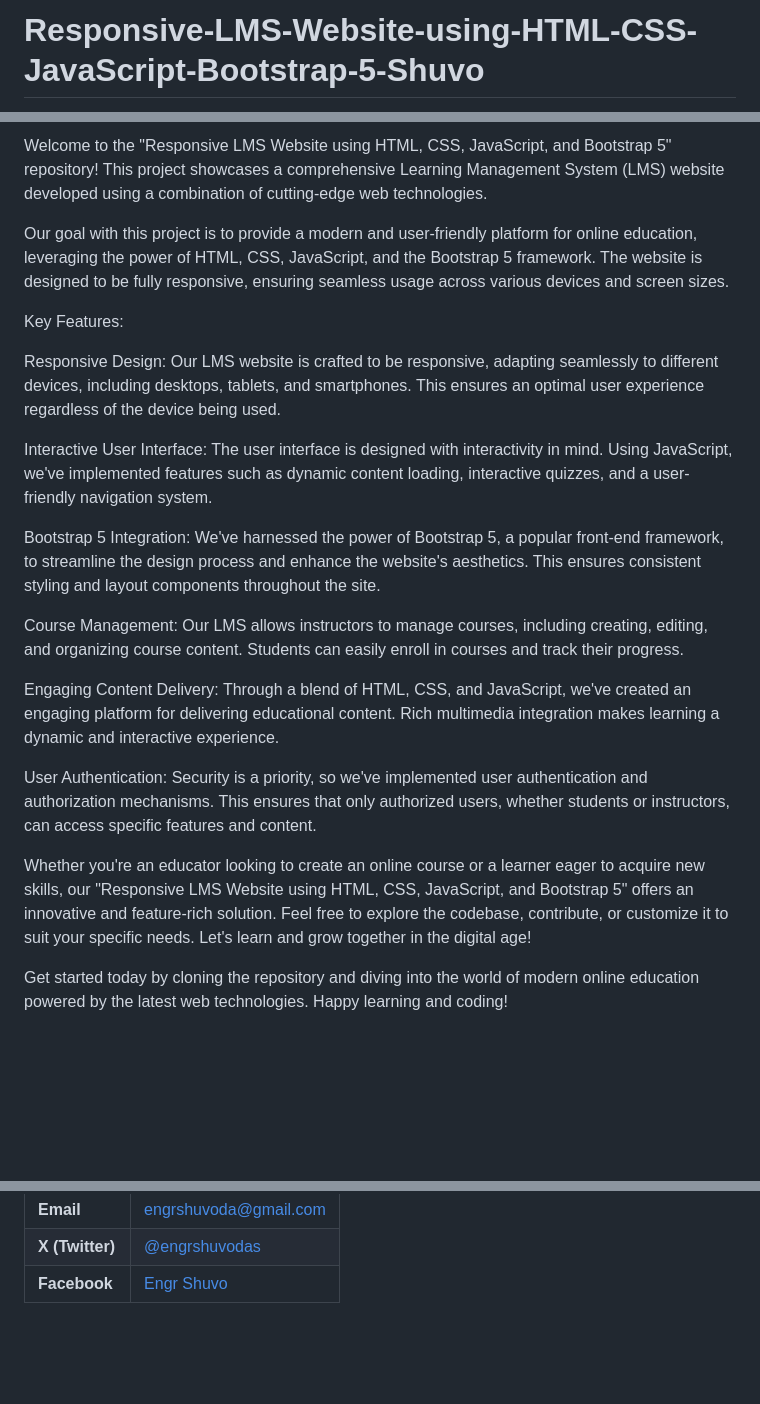
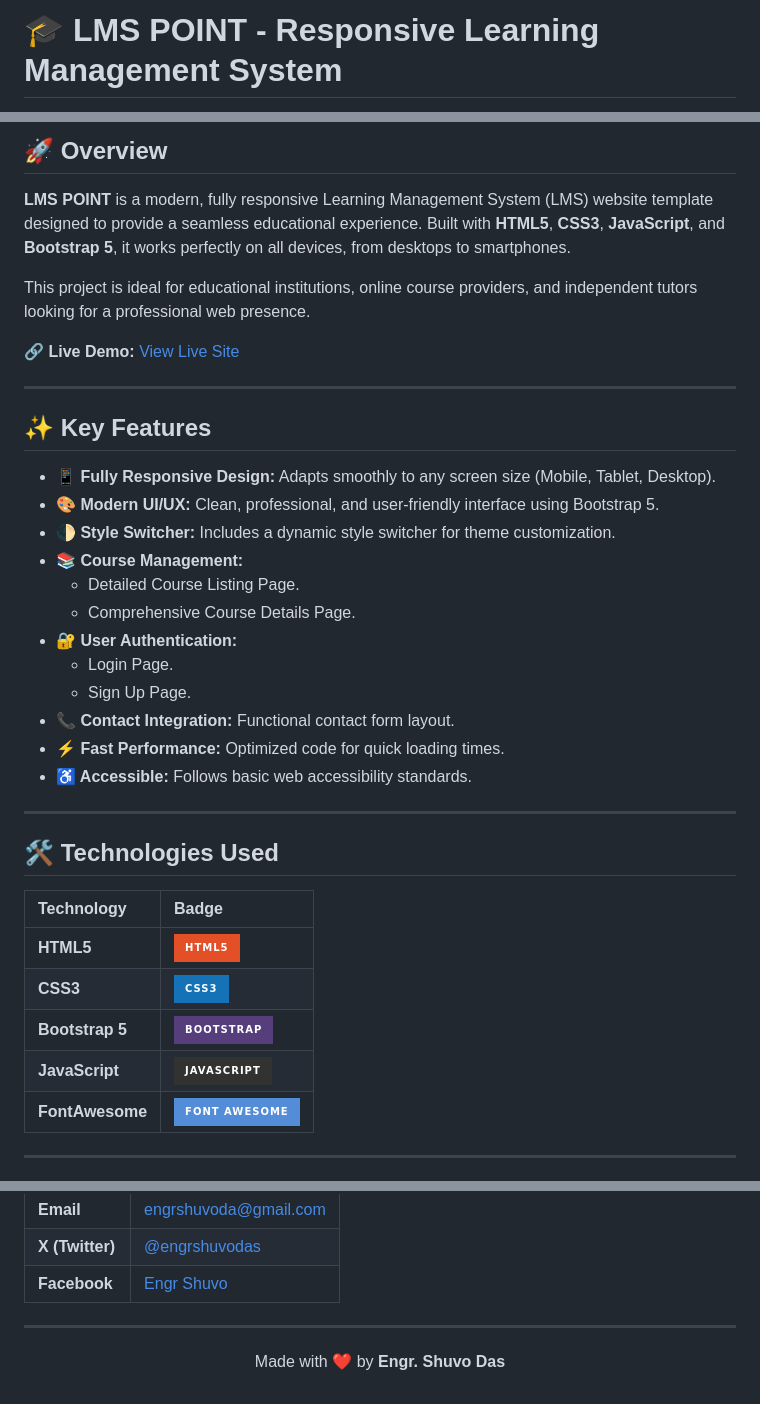
Before and after one commit to engrshuvodas/LMS-POINT, a Markdown page: README.md, 3 parts joined by grey strips. Rendered like a GitHub page; badges without logos; blank space fills up the shorter version.

```diff
--- a/README.md
+++ b/README.md
@@ -1,2 +1,2 @@
-# Responsive-LMS-Website-using-HTML-CSS-JavaScript-Bootstrap-5-Shuvo
+# 🎓 LMS POINT - Responsive Learning Management System
 
@@ -4,23 +4,40 @@
 
-Welcome to the "Responsive LMS Website using HTML, CSS, JavaScript, and Bootstrap 5" repository! This project showcases a comprehensive Learning Management System (LMS) website developed using a combination of cutting-edge web technologies.
+## 🚀 Overview
 
-Our goal with this project is to provide a modern and user-friendly platform for online education, leveraging the power of HTML, CSS, JavaScript, and the Bootstrap 5 framework. The website is designed to be fully responsive, ensuring seamless usage across various devices and screen sizes.
+**LMS POINT** is a modern, fully responsive Learning Management System (LMS) website template designed to provide a seamless educational experience. Built with **HTML5**, **CSS3**, **JavaScript**, and **Bootstrap 5**, it works perfectly on all devices, from desktops to smartphones.
 
-Key Features:
+This project is ideal for educational institutions, online course providers, and independent tutors looking for a professional web presence.
 
-Responsive Design: Our LMS website is crafted to be responsive, adapting seamlessly to different devices, including desktops, tablets, and smartphones. This ensures an optimal user experience regardless of the device being used.
+🔗 **Live Demo:** [View Live Site](https://engrshuvodas.github.io/LMS-POINT)
 
-Interactive User Interface: The user interface is designed with interactivity in mind. Using JavaScript, we've implemented features such as dynamic content loading, interactive quizzes, and a user-friendly navigation system.
+---
 
-Bootstrap 5 Integration: We've harnessed the power of Bootstrap 5, a popular front-end framework, to streamline the design process and enhance the website's aesthetics. This ensures consistent styling and layout components throughout the site.
+## ✨ Key Features
 
-Course Management: Our LMS allows instructors to manage courses, including creating, editing, and organizing course content. Students can easily enroll in courses and track their progress.
+-   **📱 Fully Responsive Design:** Adapts smoothly to any screen size (Mobile, Tablet, Desktop).
+-   **🎨 Modern UI/UX:** Clean, professional, and user-friendly interface using Bootstrap 5.
+-   **🌓 Style Switcher:** Includes a dynamic style switcher for theme customization.
+-   **📚 Course Management:**
+    -   Detailed Course Listing Page.
+    -   Comprehensive Course Details Page.
+-   **🔐 User Authentication:**
+    -   Login Page.
+    -   Sign Up Page.
+-   **📞 Contact Integration:** Functional contact form layout.
+-   **⚡ Fast Performance:** Optimized code for quick loading times.
+-   **♿ Accessible:** Follows basic web accessibility standards.
 
-Engaging Content Delivery: Through a blend of HTML, CSS, and JavaScript, we've created an engaging platform for delivering educational content. Rich multimedia integration makes learning a dynamic and interactive experience.
+---
 
-User Authentication: Security is a priority, so we've implemented user authentication and authorization mechanisms. This ensures that only authorized users, whether students or instructors, can access specific features and content.
+## 🛠️ Technologies Used
 
-Whether you're an educator looking to create an online course or a learner eager to acquire new skills, our "Responsive LMS Website using HTML, CSS, JavaScript, and Bootstrap 5" offers an innovative and feature-rich solution. Feel free to explore the codebase, contribute, or customize it to suit your specific needs. Let's learn and grow together in the digital age!
+| Technology | Badge |
+| :--- | :--- |
+| **HTML5** | ![HTML5](https://img.shields.io/badge/html5-%23E34F26.svg?style=for-the-badge&logo=html5&logoColor=white) |
+| **CSS3** | ![CSS3](https://img.shields.io/badge/css3-%231572B6.svg?style=for-the-badge&logo=css3&logoColor=white) |
+| **Bootstrap 5** | ![Bootstrap](https://img.shields.io/badge/bootstrap-%23563D7C.svg?style=for-the-badge&logo=bootstrap&logoColor=white) |
+| **JavaScript** | ![JavaScript](https://img.shields.io/badge/javascript-%23323330.svg?style=for-the-badge&logo=javascript&logoColor=%23F7DF1E) |
+| **FontAwesome** | ![FontAwesome](https://img.shields.io/badge/Font%20Awesome-538DD7?style=for-the-badge&logo=fontawesome&logoColor=white) |
 
-Get started today by cloning the repository and diving into the world of modern online education powered by the latest web technologies. Happy learning and coding!
+---
 
@@ -36,3 +117,9 @@ Get started today by cloning the repository and diving into the world of modern
 | **Email** | [engrshuvoda@gmail.com](mailto:engrshuvoda@gmail.com) |
 | **X (Twitter)** | [@engrshuvodas](https://x.com/engrshuvodas) |
 | **Facebook** | [Engr Shuvo](https://www.facebook.com/engr.shuvo74886/) |
+
+---
+
+<p align="center">
+  Made with ❤️ by <strong>Engr. Shuvo Das</strong>
+</p>
```
Also changed, not shown: other parts of README.md (+65 -1 lines).
